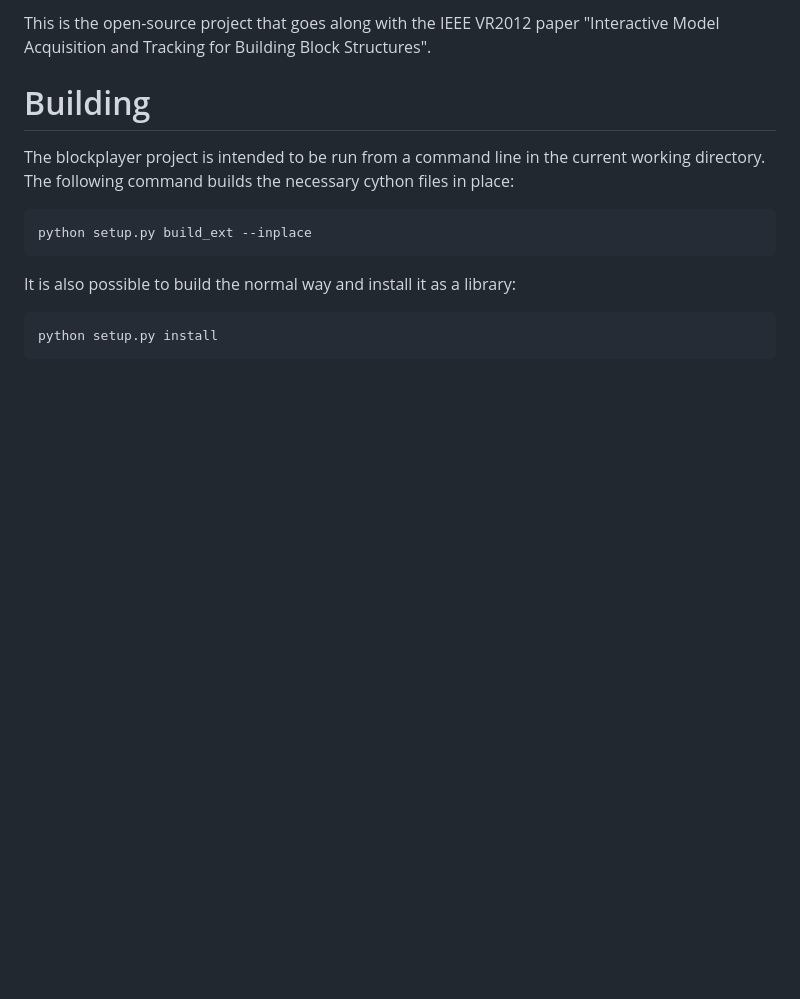
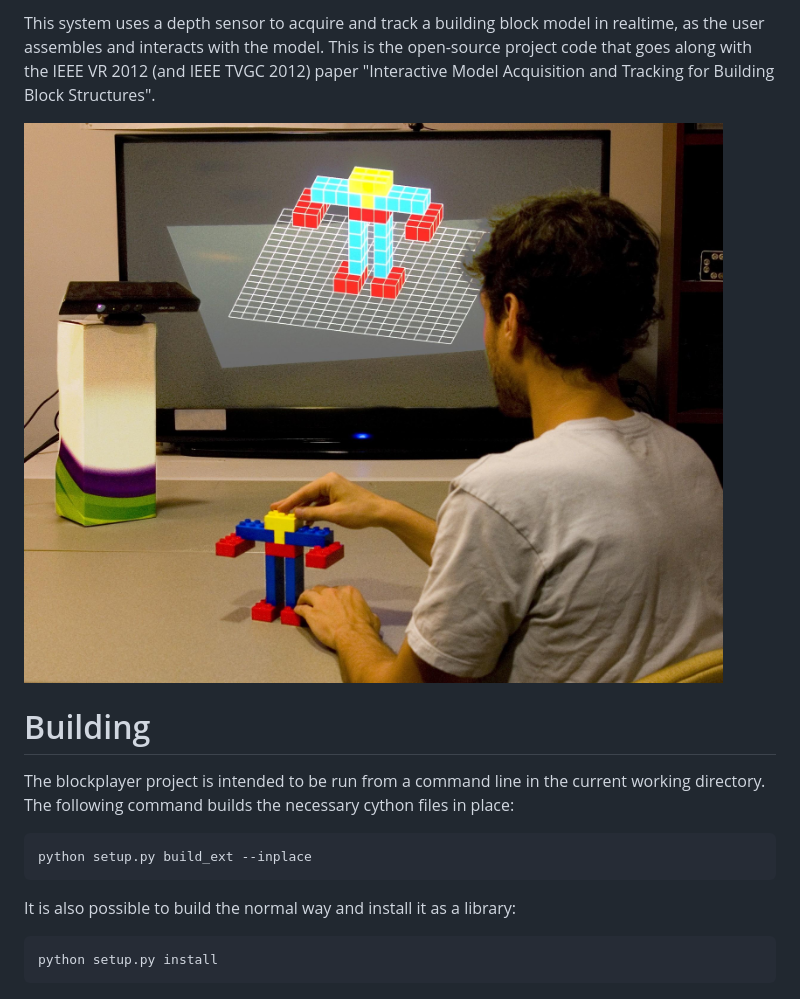
Before and after one commit to amiller/blockplayer, a Markdown page: README.md, the part around the change. GitHub-like rendering; pictures changed too: www/overview.jpg (added); blank space fills up the shorter version.

Commit message:
Added teaser image to github
Signed-off-by: Andrew Miller <amiller@dappervision.com>

```diff
--- a/README.md
+++ b/README.md
@@ -1,4 +1,6 @@
-This is the open-source project that goes along with the IEEE VR2012 paper "Interactive Model Acquisition and Tracking for Building Block Structures".
+This system uses a depth sensor to acquire and track a building block model in realtime, as the user assembles and interacts with the model. This is the open-source project code that goes along with the IEEE VR 2012 (and IEEE TVGC 2012) paper "Interactive Model Acquisition and Tracking for Building Block Structures".
+
+<img src="www/overview.jpg" alt="Teaser image of the BlockPlayer project" />
 
 
 Building
```
